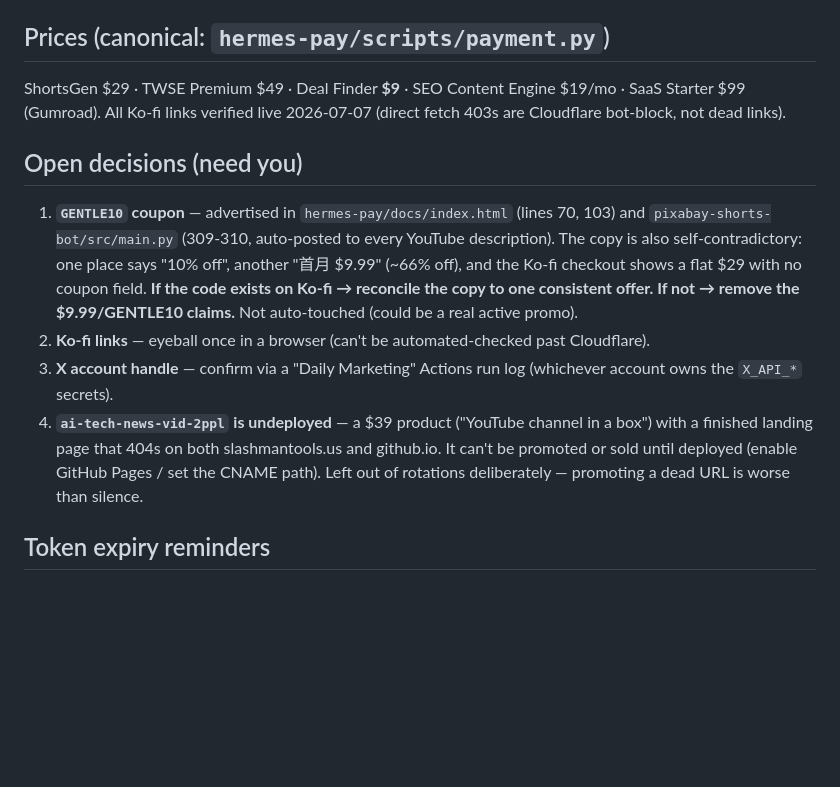
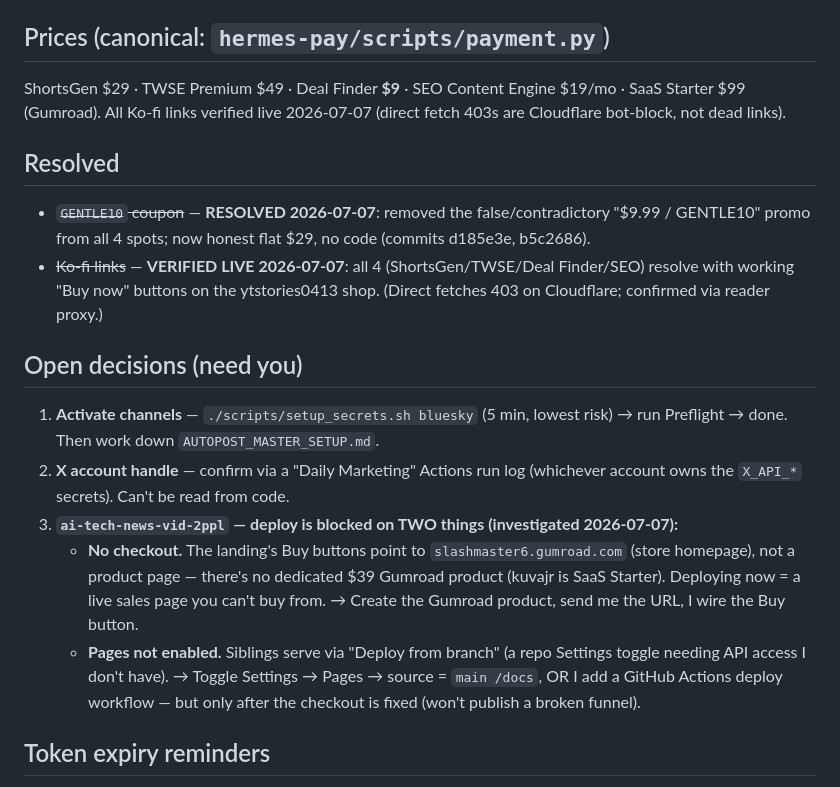
Before and after one commit to slashman413/hermes-marketing, a Markdown page: docs/STATUS.md, the part around the change. Rendered like a GitHub page; blank space fills up the shorter version.

Commit message:
docs(STATUS): GENTLE10 resolved + Ko-fi verified; detail ai-tech-news deploy blockers

```diff
--- a/docs/STATUS.md
+++ b/docs/STATUS.md
@@ -34,12 +34,18 @@ when creds absent, Discord failure alerts, and per-channel UTM attribution.
 ShortsGen $29 · TWSE Premium $49 · Deal Finder **$9** · SEO Content Engine $19/mo · SaaS Starter $99 (Gumroad).
 All Ko-fi links verified live 2026-07-07 (direct fetch 403s are Cloudflare bot-block, not dead links).
 
+## Resolved
+
+- ~~`GENTLE10` coupon~~ — **RESOLVED 2026-07-07**: removed the false/contradictory "$9.99 / GENTLE10" promo from all 4 spots; now honest flat $29, no code (commits d185e3e, b5c2686).
+- ~~Ko-fi links~~ — **VERIFIED LIVE 2026-07-07**: all 4 (ShortsGen/TWSE/Deal Finder/SEO) resolve with working "Buy now" buttons on the ytstories0413 shop. (Direct fetches 403 on Cloudflare; confirmed via reader proxy.)
+
 ## Open decisions (need you)
 
-1. **`GENTLE10` coupon** — advertised in `hermes-pay/docs/index.html` (lines 70, 103) and `pixabay-shorts-bot/src/main.py` (309-310, auto-posted to every YouTube description). The copy is also self-contradictory: one place says "10% off", another "首月 $9.99" (~66% off), and the Ko-fi checkout shows a flat $29 with no coupon field. **If the code exists on Ko-fi → reconcile the copy to one consistent offer. If not → remove the $9.99/GENTLE10 claims.** Not auto-touched (could be a real active promo).
-2. **Ko-fi links** — eyeball once in a browser (can't be automated-checked past Cloudflare).
-3. **X account handle** — confirm via a "Daily Marketing" Actions run log (whichever account owns the `X_API_*` secrets).
-4. **`ai-tech-news-vid-2ppl` is undeployed** — a $39 product ("YouTube channel in a box") with a finished landing page that 404s on both slashmantools.us and github.io. It can't be promoted or sold until deployed (enable GitHub Pages / set the CNAME path). Left out of rotations deliberately — promoting a dead URL is worse than silence.
+1. **Activate channels** — `./scripts/setup_secrets.sh bluesky` (5 min, lowest risk) → run Preflight → done. Then work down `AUTOPOST_MASTER_SETUP.md`.
+2. **X account handle** — confirm via a "Daily Marketing" Actions run log (whichever account owns the `X_API_*` secrets). Can't be read from code.
+3. **`ai-tech-news-vid-2ppl` — deploy is blocked on TWO things (investigated 2026-07-07):**
+   - **No checkout.** The landing's Buy buttons point to `slashmaster6.gumroad.com` (store homepage), not a product page — there's no dedicated $39 Gumroad product (kuvajr is SaaS Starter). Deploying now = a live sales page you can't buy from. → Create the Gumroad product, send me the URL, I wire the Buy button.
+   - **Pages not enabled.** Siblings serve via "Deploy from branch" (a repo Settings toggle needing API access I don't have). → Toggle Settings → Pages → source = `main /docs`, OR I add a GitHub Actions deploy workflow — but only after the checkout is fixed (won't publish a broken funnel).
 
 ## Token expiry reminders
 
```
